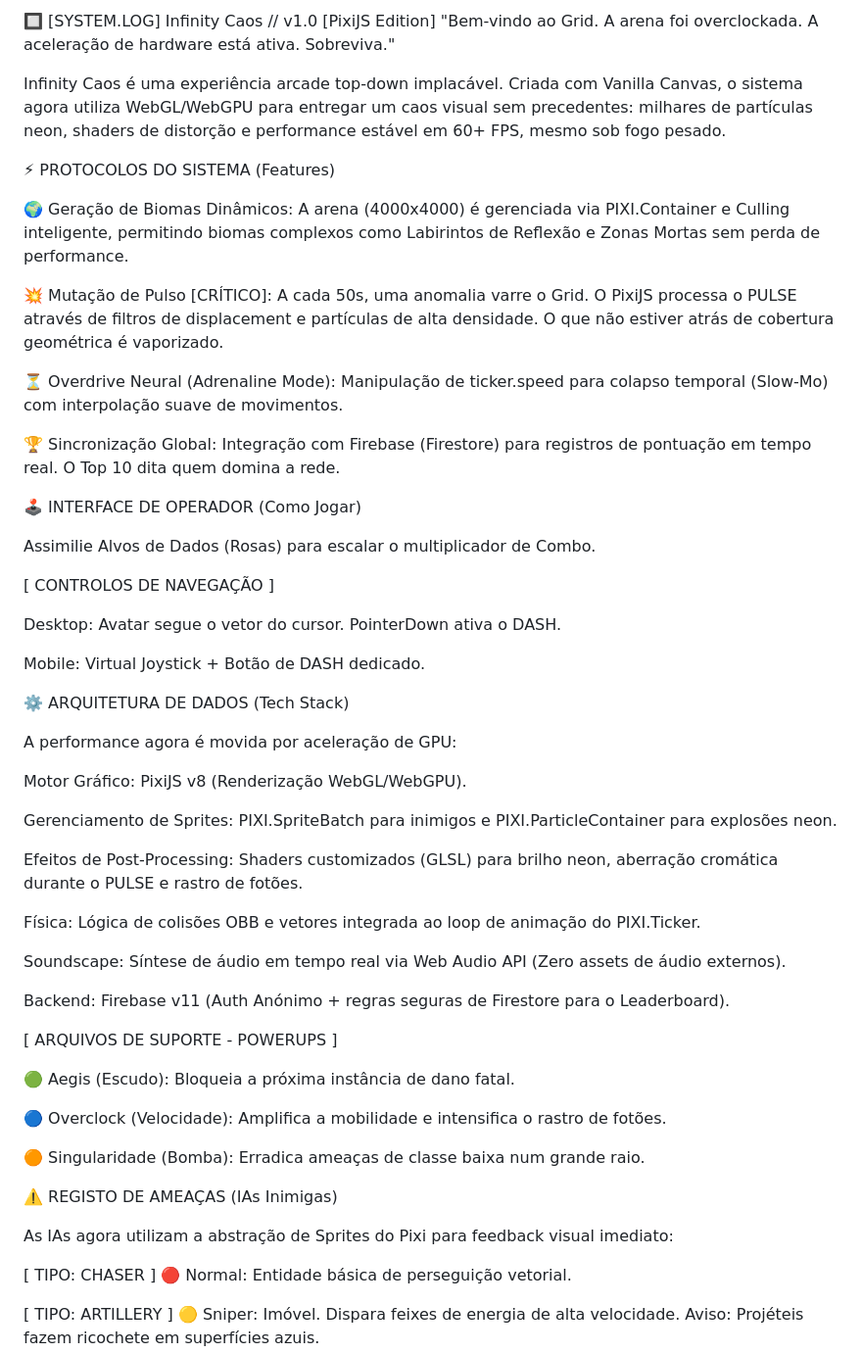
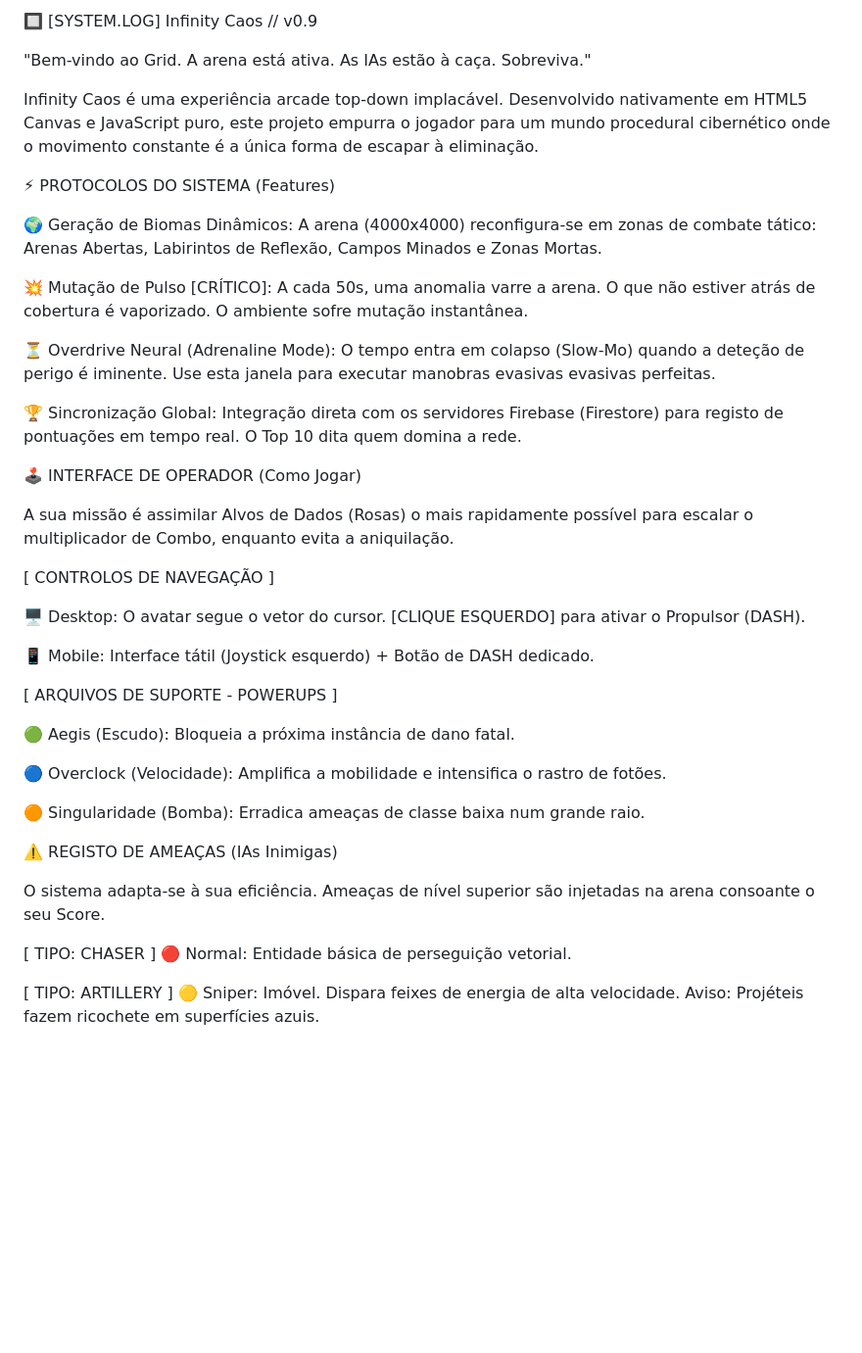
Before and after one commit to guiuz/infinity-caos-game, a Markdown page: InfinityCaosgame.md, the part around one of its changes. Shown at 98% size. GitHub-like rendering; blank space fills up the shorter version.

```diff
--- a/InfinityCaosgame.md
+++ b/InfinityCaosgame.md
@@ -1,43 +1,28 @@
-🔲 [SYSTEM.LOG] Infinity Caos // v1.0 [PixiJS Edition]
-"Bem-vindo ao Grid. A arena foi overclockada. A aceleração de hardware está ativa. Sobreviva."
+🔲 [SYSTEM.LOG] Infinity Caos // v0.9
 
-Infinity Caos é uma experiência arcade top-down implacável. Criada com Vanilla Canvas, o sistema agora utiliza WebGL/WebGPU para entregar um caos visual sem precedentes: milhares de partículas neon, shaders de distorção e performance estável em 60+ FPS, mesmo sob fogo pesado.
+"Bem-vindo ao Grid. A arena está ativa. As IAs estão à caça. Sobreviva."
+
+Infinity Caos é uma experiência arcade top-down implacável. Desenvolvido nativamente em HTML5 Canvas e JavaScript puro, este projeto empurra o jogador para um mundo procedural cibernético onde o movimento constante é a única forma de escapar à eliminação.
 
 ⚡ PROTOCOLOS DO SISTEMA (Features)
 
-🌍 Geração de Biomas Dinâmicos: A arena (4000x4000) é gerenciada via PIXI.Container e Culling inteligente, permitindo biomas complexos como Labirintos de Reflexão e Zonas Mortas sem perda de performance.
+🌍 Geração de Biomas Dinâmicos: A arena (4000x4000) reconfigura-se em zonas de combate tático: Arenas Abertas, Labirintos de Reflexão, Campos Minados e Zonas Mortas.
 
-💥 Mutação de Pulso [CRÍTICO]: A cada 50s, uma anomalia varre o Grid. O PixiJS processa o PULSE através de filtros de displacement e partículas de alta densidade. O que não estiver atrás de cobertura geométrica é vaporizado.
+💥 Mutação de Pulso [CRÍTICO]: A cada 50s, uma anomalia varre a arena. O que não estiver atrás de cobertura é vaporizado. O ambiente sofre mutação instantânea.
 
-⏳ Overdrive Neural (Adrenaline Mode): Manipulação de ticker.speed para colapso temporal (Slow-Mo) com interpolação suave de movimentos.
+⏳ Overdrive Neural (Adrenaline Mode): O tempo entra em colapso (Slow-Mo) quando a deteção de perigo é iminente. Use esta janela para executar manobras evasivas evasivas perfeitas.
 
-🏆 Sincronização Global: Integração com Firebase (Firestore) para registros de pontuação em tempo real. O Top 10 dita quem domina a rede.
+🏆 Sincronização Global: Integração direta com os servidores Firebase (Firestore) para registo de pontuações em tempo real. O Top 10 dita quem domina a rede.
 
 🕹️ INTERFACE DE OPERADOR (Como Jogar)
 
-Assimilie Alvos de Dados (Rosas) para escalar o multiplicador de Combo.
+A sua missão é assimilar Alvos de Dados (Rosas) o mais rapidamente possível para escalar o multiplicador de Combo, enquanto evita a aniquilação.
 
 [ CONTROLOS DE NAVEGAÇÃO ]
 
-Desktop: Avatar segue o vetor do cursor. PointerDown ativa o DASH.
+🖥️ Desktop: O avatar segue o vetor do cursor. [CLIQUE ESQUERDO] para ativar o Propulsor (DASH).
 
-Mobile: Virtual Joystick + Botão de DASH dedicado.
-
-⚙️ ARQUITETURA DE DADOS (Tech Stack)
-
-A performance agora é movida por aceleração de GPU:
-
-Motor Gráfico: PixiJS v8 (Renderização WebGL/WebGPU).
-
-Gerenciamento de Sprites: PIXI.SpriteBatch para inimigos e PIXI.ParticleContainer para explosões neon.
-
-Efeitos de Post-Processing: Shaders customizados (GLSL) para brilho neon, aberração cromática durante o PULSE e rastro de fotões.
-
-Física: Lógica de colisões OBB e vetores integrada ao loop de animação do PIXI.Ticker.
-
-Soundscape: Síntese de áudio em tempo real via Web Audio API (Zero assets de áudio externos).
-
-Backend: Firebase v11 (Auth Anónimo + regras seguras de Firestore para o Leaderboard).
+📱 Mobile: Interface tátil (Joystick esquerdo) + Botão de DASH dedicado.
 
 [ ARQUIVOS DE SUPORTE - POWERUPS ]
 
@@ -49,7 +34,7 @@ Backend: Firebase v11 (Auth Anónimo + regras seguras de Firestore para o Leader
 
 ⚠️ REGISTO DE AMEAÇAS (IAs Inimigas)
 
-As IAs agora utilizam a abstração de Sprites do Pixi para feedback visual imediato:
+O sistema adapta-se à sua eficiência. Ameaças de nível superior são injetadas na arena consoante o seu Score.
 
 [ TIPO: CHASER ] 🔴 Normal: Entidade básica de perseguição vetorial.
 
```
Also changed, not shown: other parts of InfinityCaosgame.md (+23 -7 lines).
